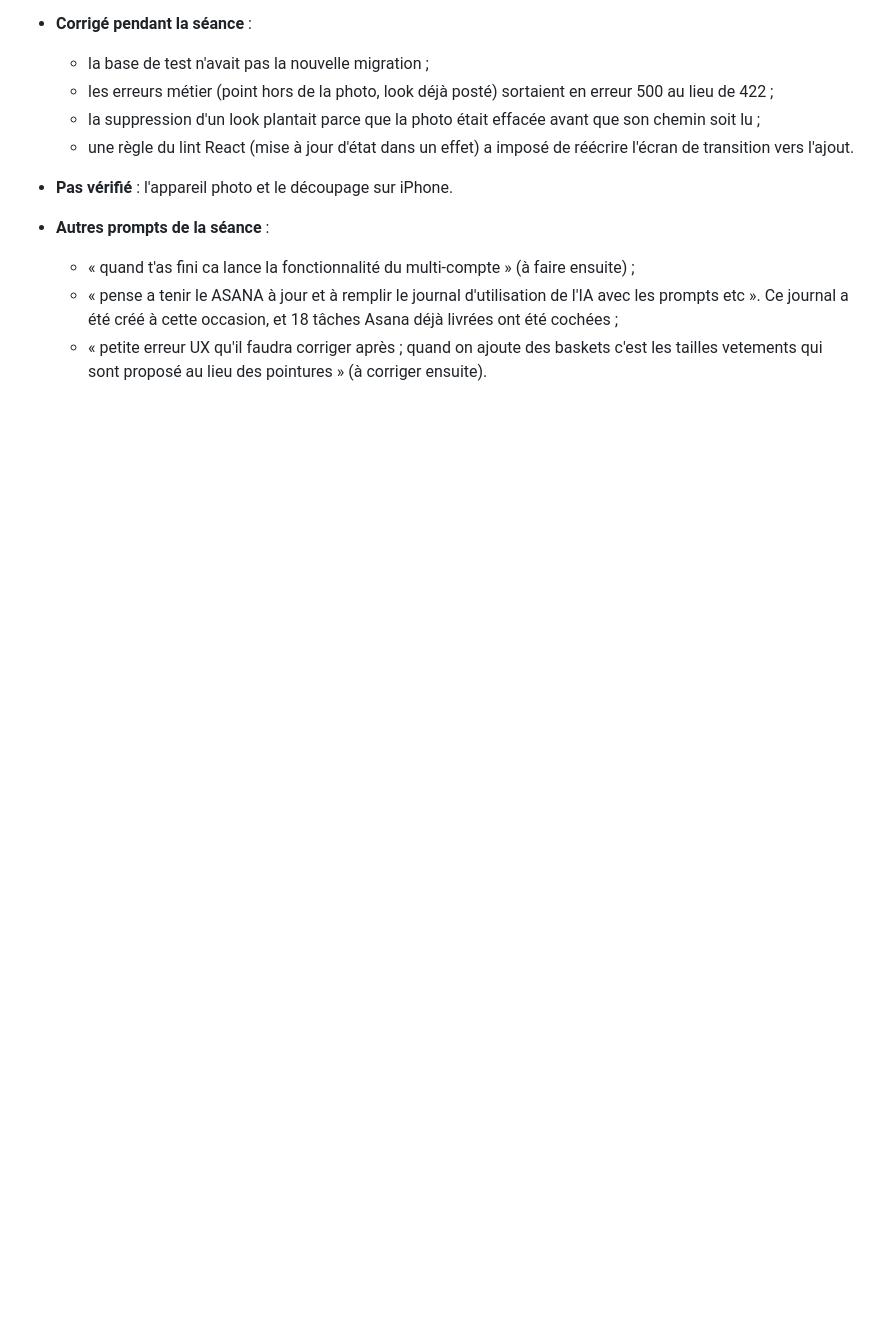
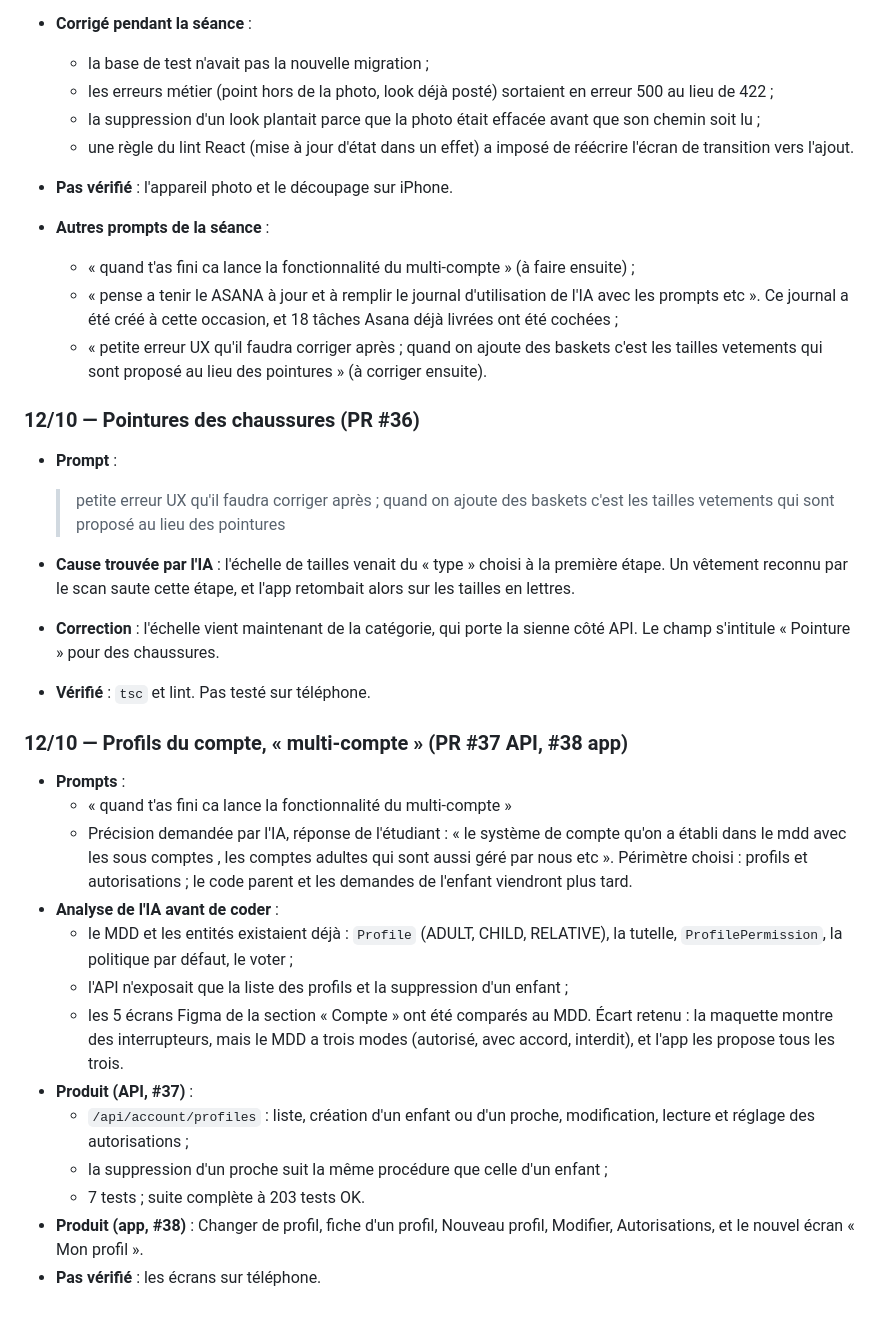
Before and after one commit to Rteix05/WR506D---Penderie-mmi24h04, a Markdown page: docs/JOURNAL_IA.md, the part around the change. GitHub-like rendering; blank space fills up the shorter version.

Commit message:
docs: journal IA — pointures et profils du compte
Ajoute au journal d'utilisation de l'IA les deux dernières séances du
12/10, avec leurs prompts recopiés mot pour mot.
- La correction des pointures (PR #36) : la cause trouvée (l'échelle de
  tailles venait du type choisi à la première étape, que le scan saute)
  et la correction (l'échelle vient de la catégorie).
- Les profils du compte (PR #37 API, #38 app) : la précision demandée
  sur le sens de « multi-compte » et la réponse de l'étudiant, l'analyse
  du MDD et des écrans Figma avant de coder, ce qui a été produit, et ce
  qui n'a pas été vérifié (les écrans sur téléphone).

```diff
--- a/docs/JOURNAL_IA.md
+++ b/docs/JOURNAL_IA.md
@@ -150,3 +150,29 @@ Règles suivies avec l'outil de développement :
   - « quand t'as fini ca lance la fonctionnalité du multi-compte » (à faire ensuite) ;
   - « pense a tenir le ASANA à jour et à remplir le journal d'utilisation de l'IA avec les prompts etc ». Ce journal a été créé à cette occasion, et 18 tâches Asana déjà livrées ont été cochées ;
   - « petite erreur UX qu'il faudra corriger après ; quand on ajoute des baskets c'est les tailles vetements qui sont proposé au lieu des pointures » (à corriger ensuite).
+
+### 12/10 — Pointures des chaussures (PR #36)
+
+- **Prompt** :
+
+  > petite erreur UX qu'il faudra corriger après ; quand on ajoute des baskets c'est les tailles vetements qui sont proposé au lieu des pointures
+
+- **Cause trouvée par l'IA** : l'échelle de tailles venait du « type » choisi à la première étape. Un vêtement reconnu par le scan saute cette étape, et l'app retombait alors sur les tailles en lettres.
+- **Correction** : l'échelle vient maintenant de la catégorie, qui porte la sienne côté API. Le champ s'intitule « Pointure » pour des chaussures.
+- **Vérifié** : `tsc` et lint. Pas testé sur téléphone.
+
+### 12/10 — Profils du compte, « multi-compte » (PR #37 API, #38 app)
+
+- **Prompts** :
+  - « quand t'as fini ca lance la fonctionnalité du multi-compte »
+  - Précision demandée par l'IA, réponse de l'étudiant : « le système de compte qu'on a établi dans le mdd avec les sous comptes , les comptes adultes qui sont aussi géré par nous etc ». Périmètre choisi : profils et autorisations ; le code parent et les demandes de l'enfant viendront plus tard.
+- **Analyse de l'IA avant de coder** :
+  - le MDD et les entités existaient déjà : `Profile` (ADULT, CHILD, RELATIVE), la tutelle, `ProfilePermission`, la politique par défaut, le voter ;
+  - l'API n'exposait que la liste des profils et la suppression d'un enfant ;
+  - les 5 écrans Figma de la section « Compte » ont été comparés au MDD. Écart retenu : la maquette montre des interrupteurs, mais le MDD a trois modes (autorisé, avec accord, interdit), et l'app les propose tous les trois.
+- **Produit (API, #37)** :
+  - `/api/account/profiles` : liste, création d'un enfant ou d'un proche, modification, lecture et réglage des autorisations ;
+  - la suppression d'un proche suit la même procédure que celle d'un enfant ;
+  - 7 tests ; suite complète à 203 tests OK.
+- **Produit (app, #38)** : Changer de profil, fiche d'un profil, Nouveau profil, Modifier, Autorisations, et le nouvel écran « Mon profil ».
+- **Pas vérifié** : les écrans sur téléphone.
```
